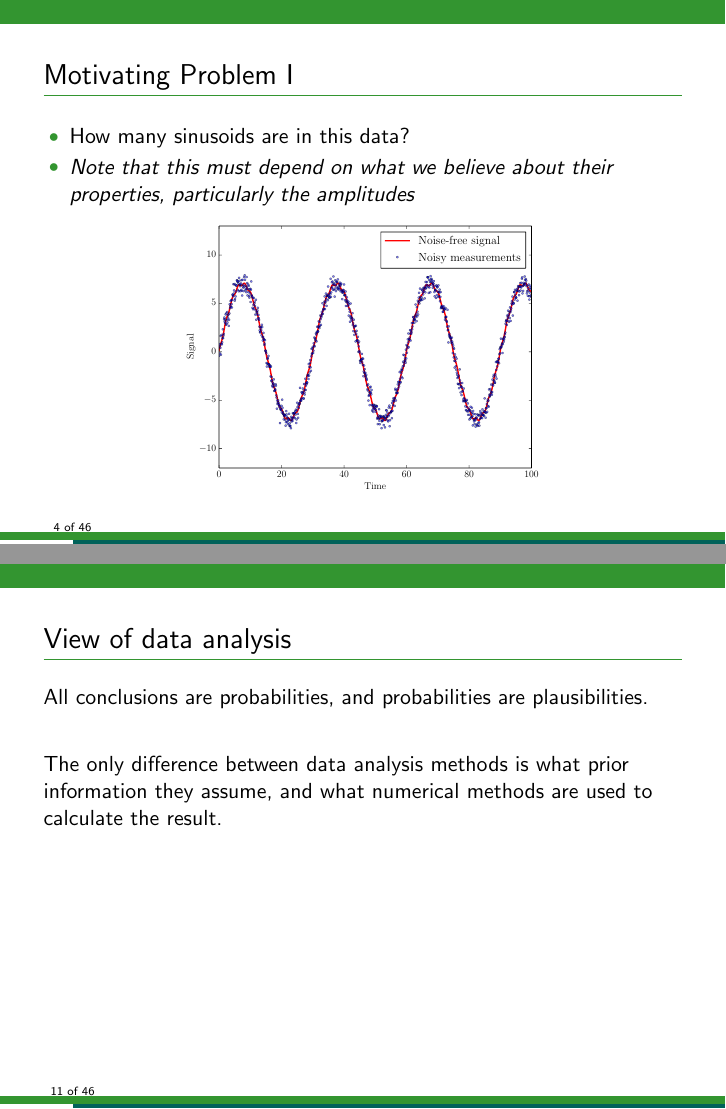
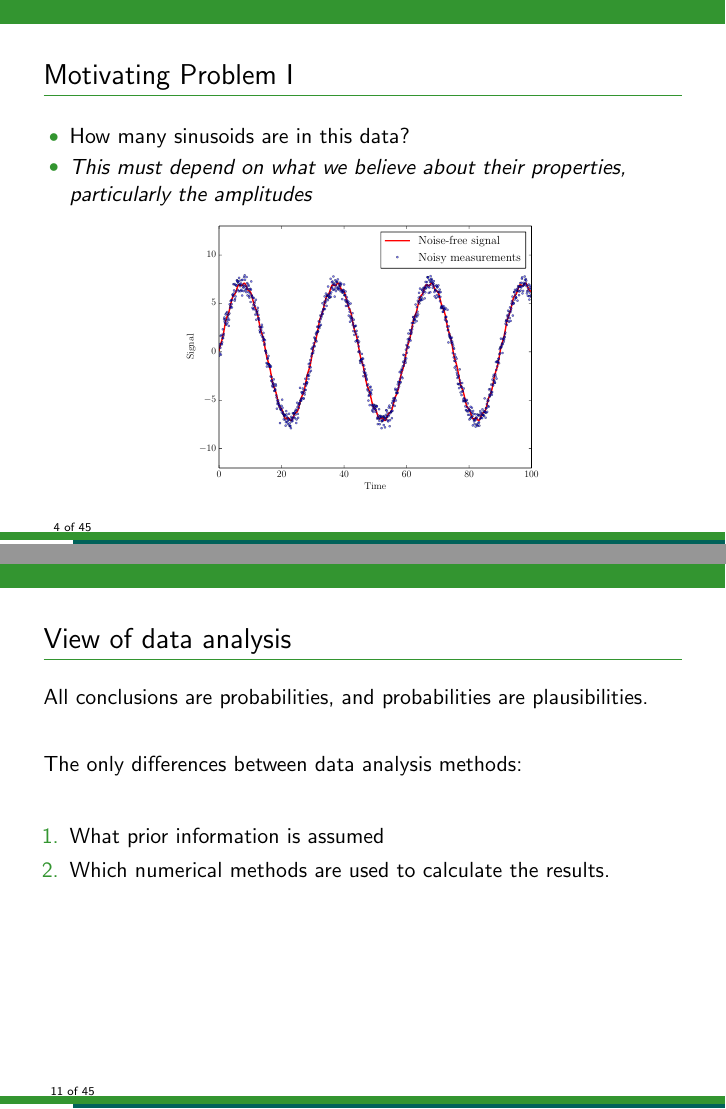
Before and after one commit to eggplantbren/RJObject, LaTeX slides (Documents/Talk/ms.tex, which reads Documents/Talk/content.tex): pages 4 and 11 of 46 before the commit and pages 4 and 11 of 45 after it, joined at a grey line. Compiled offline with pdfLaTeX.

Commit message:
Pre-talk edits

```diff
--- a/Documents/Talk/content.tex
+++ b/Documents/Talk/content.tex
@@ -28,7 +28,7 @@ for example:
 \begin{frame}[t]{Motivating Problem I}
 \begin{itemize}
 \item How many sinusoids are in this data?
-\item {\it Note that this must depend on what we believe about their properties,
+\item {\it This must depend on what we believe about their properties,
 particularly the amplitudes}
 \end{itemize}
 \begin{center}
@@ -109,8 +109,12 @@ dimensional problems.
 All conclusions are probabilities, and probabilities are plausibilities.
 \vspace{20pt}
 
-The only difference between data analysis methods is what prior information
-they assume, and what numerical methods are used to calculate the result.
+The only differences between data analysis methods:\\
+\vspace{20pt}
+\begin{enumerate}
+\item What prior information is assumed\\
+\item Which numerical methods are used to calculate the results.
+\end{enumerate}
 \end{frame}
 
 \begin{frame}[t]{Computation: Markov Chain Monte Carlo}
--- a/Documents/Talk/ms.tex
+++ b/Documents/Talk/ms.tex
@@ -14,7 +14,7 @@
 \author{Brendon J. Brewer}
 \title{Trans-dimensional Bayesian Inference and Nested Sampling}
 \institute{Department of Statistics, The University of Auckland}
-\date{{\color{blue} https://www.stat.auckland.ac.nz/\~{ }brewer}}
+\date{{\color{blue} https://www.stat.auckland.ac.nz/\~{ }brewer/}}
 
 \begin{document}
 \include{content}
```
Also changed, not shown: Documents/Talk/content.tex (2 more changed lines).
